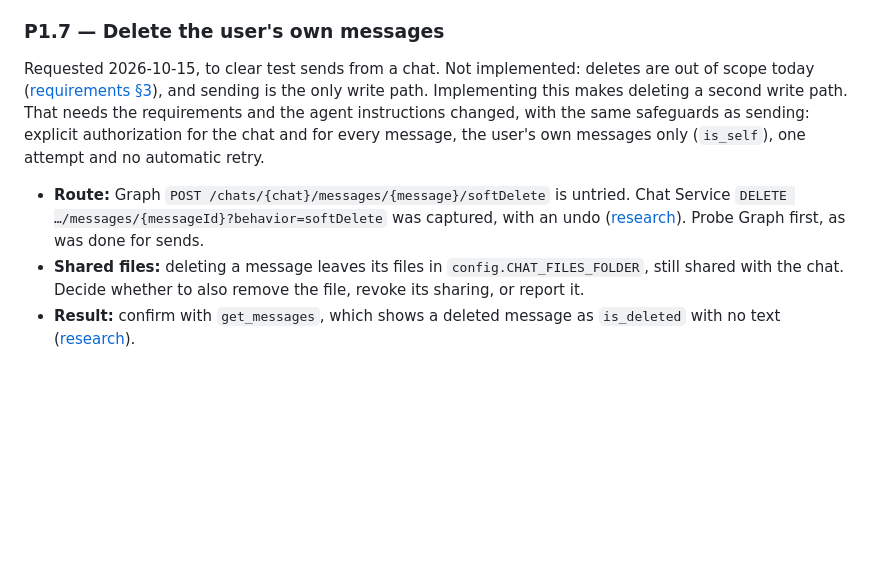
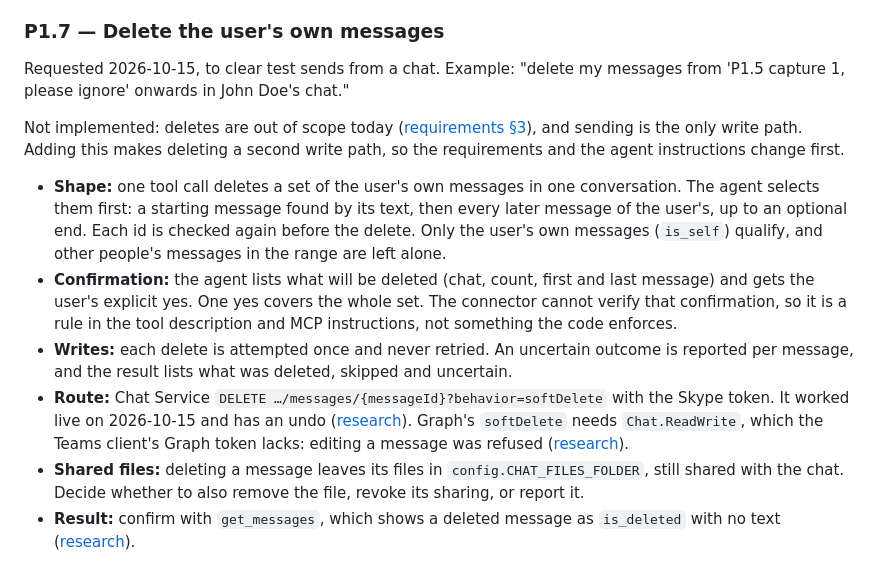
Before and after one commit to lucasrhode95/lrh-teams-connector, a Markdown page: docs/roadmap.md, the part around the change. GitHub-like rendering; blank space fills up the shorter version.

Commit message:
Describe P1.7 range deletes; record the live Chat Service delete
P1.7 now describes the requested workflow: delete the user's own messages in one conversation from a
named message onwards, with one explicit confirmation covering the whole set. The connector cannot
verify that confirmation, so it is a rule for the agent in the tool description and MCP instructions.
Each delete is attempted once and reported per message.

The route is Chat Service's softDelete with the Skype token, which answered 200 for the user's own
group-chat message on 2026-10-15 (history then showed empty content and deletetime). Graph's softDelete
needs Chat.ReadWrite, which the Teams client's Graph token lacks.

```diff
--- a/docs/roadmap.md
+++ b/docs/roadmap.md
@@ -36,15 +36,26 @@ What files on `send_message` cannot do yet. One-on-one and group chats work
 
 ### P1.7 — Delete the user's own messages
 
-Requested 2026-10-15, to clear test sends from a chat. Not implemented: deletes are out of scope today
-([requirements §3](requirements.md#3-non-goals)), and sending is the only write path. Implementing this makes deleting
-a second write path. That needs the requirements and the agent instructions changed, with the same
-safeguards as sending: explicit authorization for the chat and for every message, the user's own
-messages only (`is_self`), one attempt and no automatic retry.
+Requested 2026-10-15, to clear test sends from a chat. Example: "delete my messages from 'P1.5 capture 1,
+please ignore' onwards in John Doe's chat."
 
-- **Route:** Graph `POST /chats/{chat}/messages/{message}/softDelete` is untried. Chat Service
-  `DELETE …/messages/{messageId}?behavior=softDelete` was captured, with an undo
-  ([research](api-research.md#writes-not-used-by-the-connector)). Probe Graph first, as was done for sends.
+Not implemented: deletes are out of scope today ([requirements §3](requirements.md#3-non-goals)), and
+sending is the only write path. Adding this makes deleting a second write path, so the requirements and
+the agent instructions change first.
+
+- **Shape:** one tool call deletes a set of the user's own messages in one conversation. The agent selects
+  them first: a starting message found by its text, then every later message of the user's, up to an
+  optional end. Each id is checked again before the delete. Only the user's own messages (`is_self`)
+  qualify, and other people's messages in the range are left alone.
+- **Confirmation:** the agent lists what will be deleted (chat, count, first and last message) and gets
+  the user's explicit yes. One yes covers the whole set. The connector cannot verify that confirmation,
+  so it is a rule in the tool description and MCP instructions, not something the code enforces.
+- **Writes:** each delete is attempted once and never retried. An uncertain outcome is reported per
+  message, and the result lists what was deleted, skipped and uncertain.
+- **Route:** Chat Service `DELETE …/messages/{messageId}?behavior=softDelete` with the Skype token. It
+  worked live on 2026-10-15 and has an undo ([research](api-research.md#writes-not-used-by-the-connector)).
+  Graph's `softDelete` needs `Chat.ReadWrite`, which the Teams client's Graph token lacks: editing a
+  message was refused ([research](api-research.md#grants-2026-10-01)).
 - **Shared files:** deleting a message leaves its files in `config.CHAT_FILES_FOLDER`, still shared with
   the chat. Decide whether to also remove the file, revoke its sharing, or report it.
 - **Result:** confirm with `get_messages`, which shows a deleted message as `is_deleted` with no text
```
Also changed, not shown: docs/api-research.md (+1 -1 lines).
